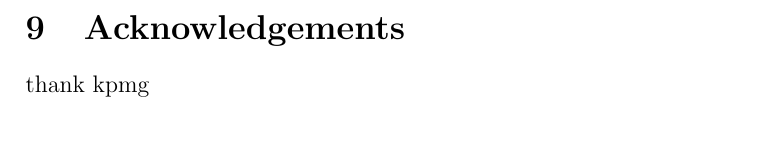
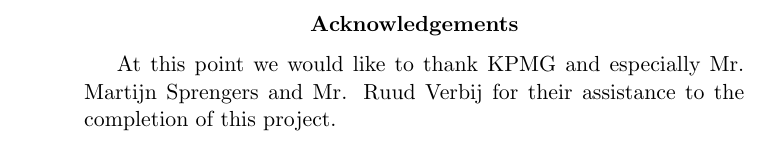
Before and after one commit to shortOS3/ssnreport, a LaTeX paper (ssn-report.tex): part of page 31 of 32 before the commit and part of page 5 of 32 after it, cut at the place of the change. Compiled offline with pdfLaTeX.

Commit message:
added ack

```diff
--- a/ssn-report.tex
+++ b/ssn-report.tex
@@ -92,6 +92,13 @@ The research methodologies and software tools used for the project are described
 
 
 \end{abstract}
+\newpage
+
+\renewcommand{\abstractname}{Acknowledgements}
+\begin{abstract}
+At this point we would like to thank KPMG and especially Mr. Martijn Sprengers and Mr. Ruud Verbij for their assistance to the completion of this project.
+\end{abstract}
+
 \newpage
 
 %
@@ -591,12 +598,6 @@ $http://www.csd.uoc.gr/~hy558/papers/web.pdf$
 
 \newpage
 
-\section{Acknowledgements}
-
-thank kpmg
-
-\newpage
-
 \section{Appendix}
 
 \subsection{Personal contribution}
```
Also changed, not shown: ssn-report.pdf.
